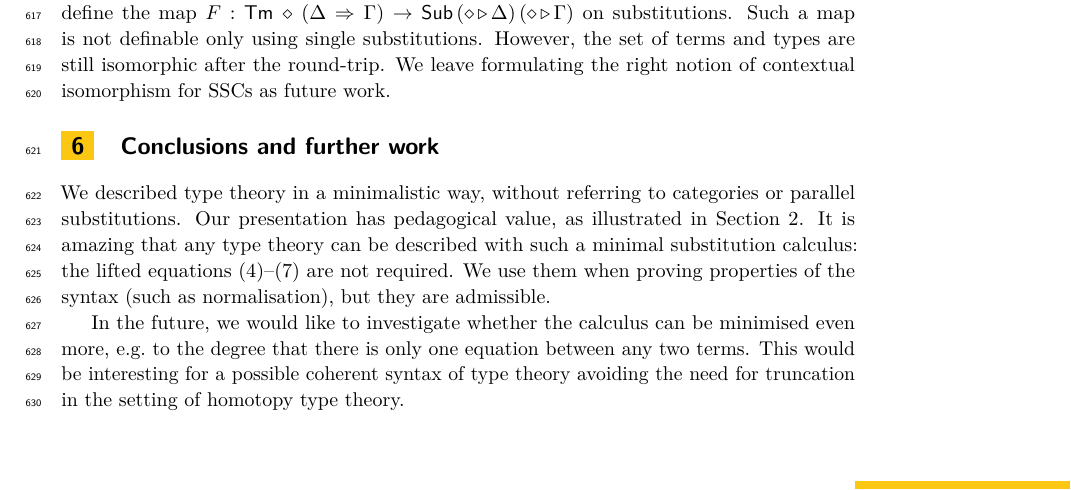
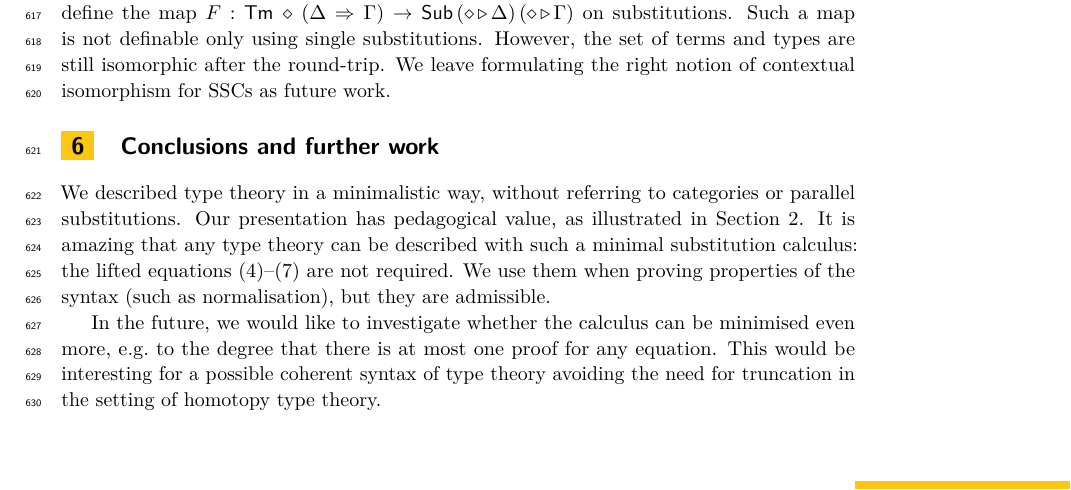
Before and after one commit to szumixie/single-subst, a LaTeX paper (fscd/p.tex): part of page 15 of 25, cut so that both start at the same text. Compiled offline with pdfLaTeX.

Commit message:
small_fix

```diff
--- a/fscd/p.tex
+++ b/fscd/p.tex
@@ -1358,10 +1358,10 @@ when proving properties of the syntax (such as normalisation), but
 they are admissible.
 
 In the future, we would like to investigate whether the calculus can
-be minimised even more, e.g.\ to the degree that there is only one
-equation between any two terms. This would be interesting for a
-possible coherent syntax of type theory avoiding the need for
-truncation in the setting of homotopy type theory.
+be minimised even more, e.g.\ to the degree that there is at most one
+proof for any equation. This would be interesting for a possible
+coherent syntax of type theory avoiding the need for truncation in the
+setting of homotopy type theory.
 
 % Why are we still looking at alternative ways of defining type theory?
 % New definitions might be closer to actual implementations, suggest new
```
Also changed, not shown: fscd/p.pdf.
